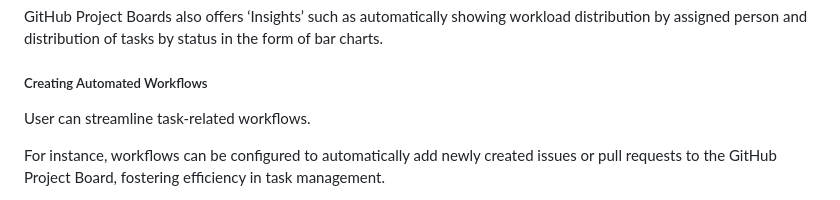
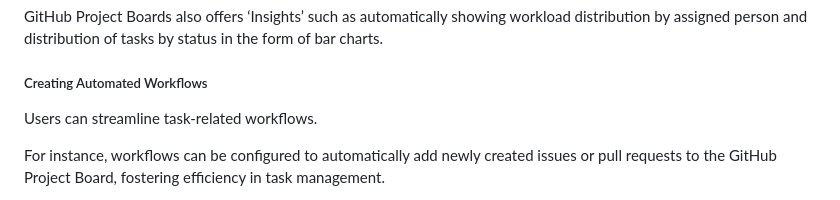
Before and after one commit to sindhurajain/CS2103R, a Markdown page: index.md, the part around the change printed below. Drawn GitHub-style.

```diff
--- a/index.md
+++ b/index.md
@@ -62,7 +62,7 @@ and distribution of tasks by status in the form of bar charts.
 
 ##### Creating Automated Workflows
 
-User can streamline task-related workflows.
+Users can streamline task-related workflows.
 
 For instance, workflows can be configured to automatically add newly created issues or pull requests to the GitHub
 Project Board, fostering efficiency in task management.
```
Also changed, not shown: other parts of index.md (+16 -1 lines).
